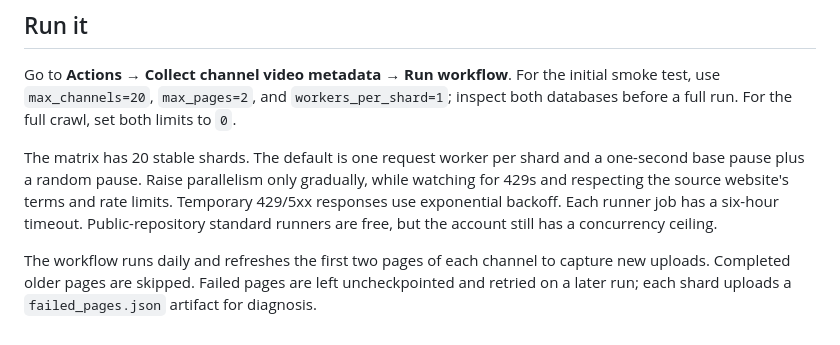
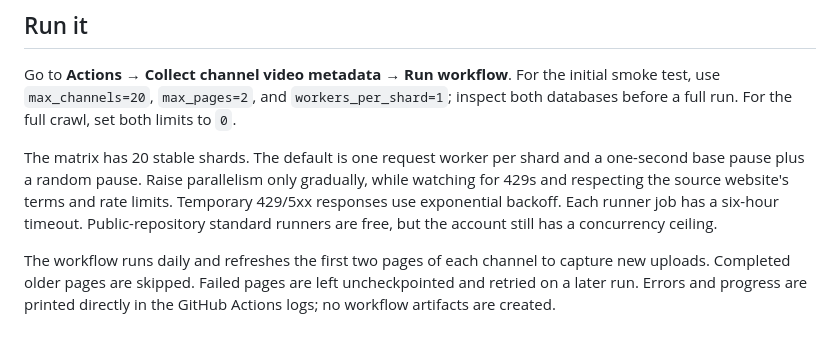
Before and after one commit to usercontent22/for-xvid, a Markdown page: VIDEO_METADATA_WORKFLOW.md, the part around the change. Drawn GitHub-style.

Commit message:
Document log-only failure reporting

```diff
--- a/VIDEO_METADATA_WORKFLOW.md
+++ b/VIDEO_METADATA_WORKFLOW.md
@@ -35,4 +35,4 @@ Go to **Actions → Collect channel video metadata → Run workflow**. For the i
 
 The matrix has 20 stable shards. The default is one request worker per shard and a one-second base pause plus a random pause. Raise parallelism only gradually, while watching for 429s and respecting the source website's terms and rate limits. Temporary 429/5xx responses use exponential backoff. Each runner job has a six-hour timeout. Public-repository standard runners are free, but the account still has a concurrency ceiling.
 
-The workflow runs daily and refreshes the first two pages of each channel to capture new uploads. Completed older pages are skipped. Failed pages are left uncheckpointed and retried on a later run; each shard uploads a `failed_pages.json` artifact for diagnosis.
+The workflow runs daily and refreshes the first two pages of each channel to capture new uploads. Completed older pages are skipped. Failed pages are left uncheckpointed and retried on a later run. Errors and progress are printed directly in the GitHub Actions logs; no workflow artifacts are created.
```
